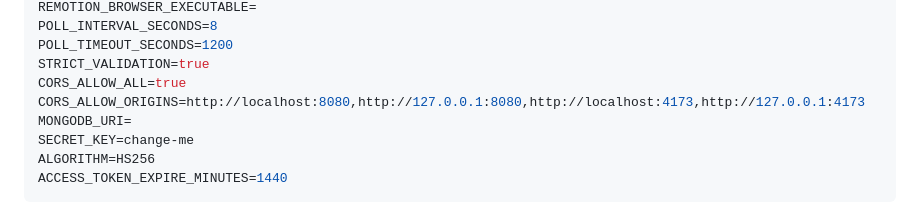
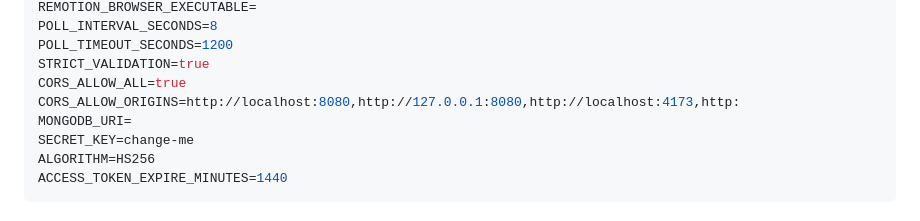
Before and after one commit to AniketsML/VideoGenerationPlatform, a Markdown page: README.md, the part around the change. GitHub-like rendering.

```diff
--- a/README.md
+++ b/README.md
@@ -101,7 +101,7 @@ POLL_INTERVAL_SECONDS=8
 POLL_TIMEOUT_SECONDS=1200
 STRICT_VALIDATION=true
 CORS_ALLOW_ALL=true
-CORS_ALLOW_ORIGINS=http://localhost:8080,http://127.0.0.1:8080,http://localhost:4173,http://127.0.0.1:4173
+CORS_ALLOW_ORIGINS=http://localhost:8080,http://127.0.0.1:8080,http://localhost:4173,http:
 MONGODB_URI=
 SECRET_KEY=change-me
 ALGORITHM=HS256
```
